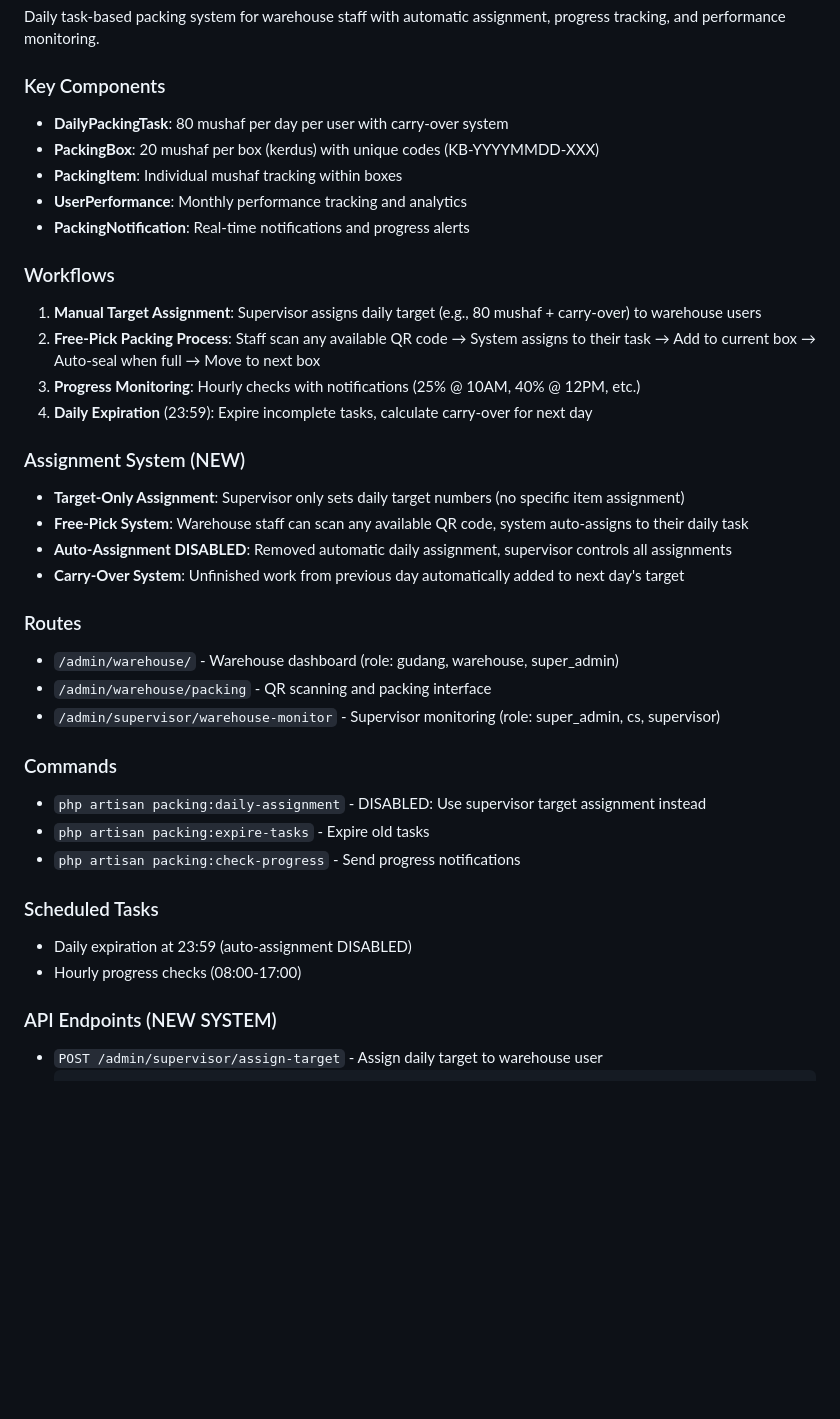
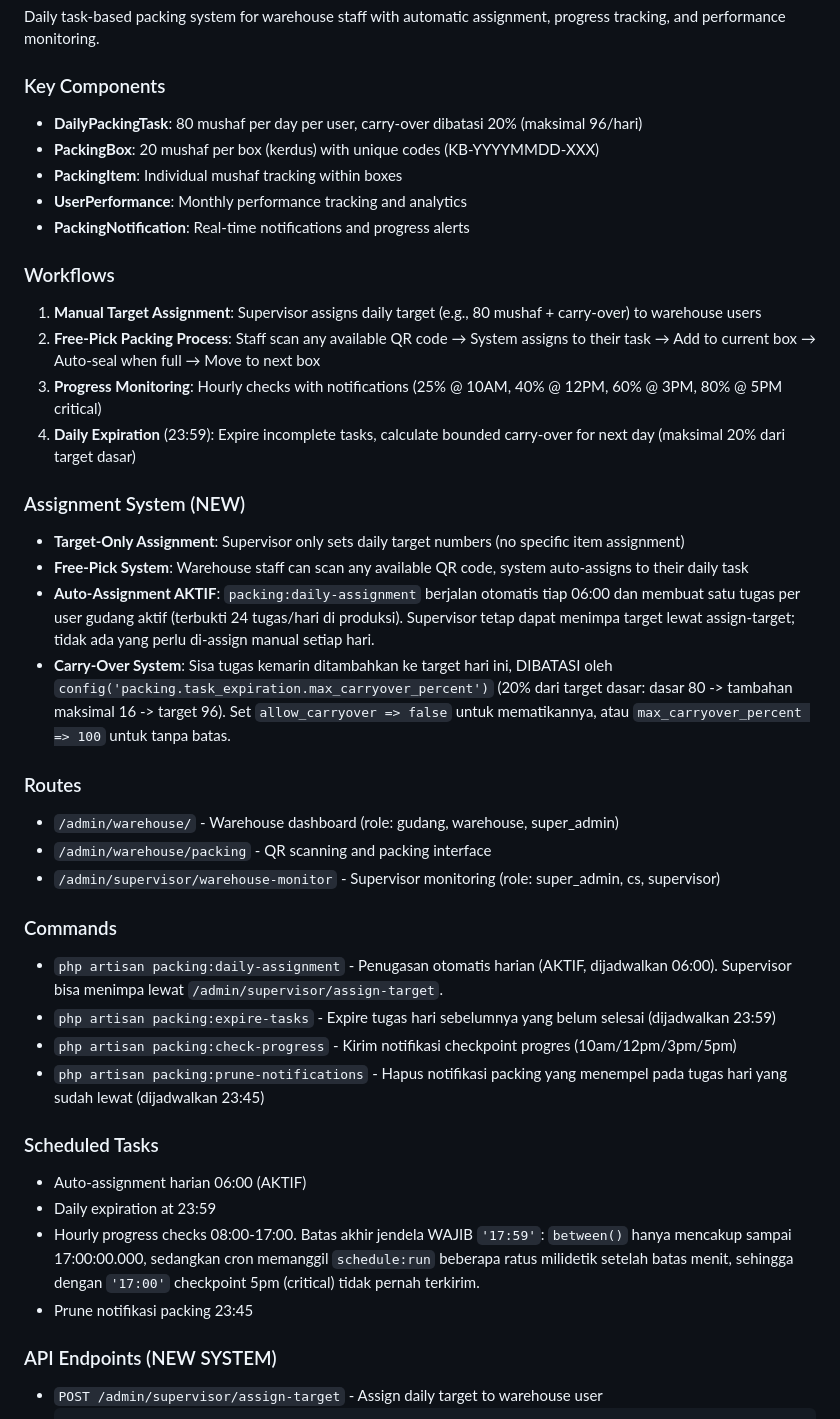
Before and after one commit to web-alf/ekspedisi-quran, a Markdown page: docs/CLAUDE.md, the part around the change. GitHub-like rendering; blank space fills up the shorter version.

Commit message:
Koreksi docs/CLAUDE.md yang bertentangan dengan kode
Dokumen menyatakan hal-hal yang tidak sesuai kenyataan, dan itu berbahaya
justru karena CLAUDE.md dibaca sebagai sumber kebenaran oleh sesi AI berikutnya
(termasuk yang dimiliki pihak lain), sehingga kesalahannya akan diwariskan dan
makin dalam:

- "Auto-Assignment DISABLED" / "supervisor controls all assignments"
  Kenyataannya packing:daily-assignment AKTIF dan dijadwalkan 06:00, membuat
  24 tugas/hari di produksi. Sesi berikutnya yang mempercayai dokumen ini akan
  menganggap penugasan otomatis sebagai perilaku yang salah lalu
  "memperbaikinya" dengan mematikan sesuatu yang memang dipakai.

- Carry-over disebut tanpa batas. Kini dibatasi max_carryover_percent (20%).

- Checkpoint progres hanya disebut "25% @ 10AM, 40% @ 12PM, dst" tanpa
  menyebut checkpoint 5pm (critical) - dan checkpoint itulah yang ternyata
  tidak pernah terkirim.

- Jendela 08:00-17:00 ditulis seolah benar. Batas akhir WAJIB 17:59; dengan
  17:00 run pukul 17:00 selalu dilewati (between() berhenti di 17:00:00.000
  sedangkan cron memanggil schedule:run setelahnya). Dicatat eksplisit supaya
  tidak ada yang mengembalikannya ke 17:00.

- packing:prune-notifications ditambahkan ke daftar perintah & jadwal.

Diverifikasi: tidak ada lagi kata "DISABLED" yang keliru di docs/CLAUDE.md.

```diff
--- a/docs/CLAUDE.md
+++ b/docs/CLAUDE.md
@@ -163,7 +163,7 @@ php artisan storage:link     # Create storage symlink
 Daily task-based packing system for warehouse staff with automatic assignment, progress tracking, and performance monitoring.
 
 ### Key Components
-- **DailyPackingTask**: 80 mushaf per day per user with carry-over system
+- **DailyPackingTask**: 80 mushaf per day per user, carry-over dibatasi 20% (maksimal 96/hari)
 - **PackingBox**: 20 mushaf per box (kerdus) with unique codes (KB-YYYYMMDD-XXX)
 - **PackingItem**: Individual mushaf tracking within boxes
 - **UserPerformance**: Monthly performance tracking and analytics
@@ -172,14 +172,14 @@ Daily task-based packing system for warehouse staff with automatic assignment, p
 ### Workflows
 1. **Manual Target Assignment**: Supervisor assigns daily target (e.g., 80 mushaf + carry-over) to warehouse users
 2. **Free-Pick Packing Process**: Staff scan any available QR code → System assigns to their task → Add to current box → Auto-seal when full → Move to next box
-3. **Progress Monitoring**: Hourly checks with notifications (25% @ 10AM, 40% @ 12PM, etc.)
-4. **Daily Expiration** (23:59): Expire incomplete tasks, calculate carry-over for next day
+3. **Progress Monitoring**: Hourly checks with notifications (25% @ 10AM, 40% @ 12PM, 60% @ 3PM, 80% @ 5PM critical)
+4. **Daily Expiration** (23:59): Expire incomplete tasks, calculate bounded carry-over for next day (maksimal 20% dari target dasar)
 
 ### Assignment System (NEW)
 - **Target-Only Assignment**: Supervisor only sets daily target numbers (no specific item assignment)
 - **Free-Pick System**: Warehouse staff can scan any available QR code, system auto-assigns to their daily task
-- **Auto-Assignment DISABLED**: Removed automatic daily assignment, supervisor controls all assignments
-- **Carry-Over System**: Unfinished work from previous day automatically added to next day's target
+- **Auto-Assignment AKTIF**: `packing:daily-assignment` berjalan otomatis tiap 06:00 dan membuat satu tugas per user gudang aktif (terbukti 24 tugas/hari di produksi). Supervisor tetap dapat menimpa target lewat assign-target; tidak ada yang perlu di-assign manual setiap hari.
+- **Carry-Over System**: Sisa tugas kemarin ditambahkan ke target hari ini, DIBATASI oleh `config('packing.task_expiration.max_carryover_percent')` (20% dari target dasar: dasar 80 -> tambahan maksimal 16 -> target 96). Set `allow_carryover => false` untuk mematikannya, atau `max_carryover_percent => 100` untuk tanpa batas.
 
 ### Routes
 - `/admin/warehouse/` - Warehouse dashboard (role: gudang, warehouse, super_admin)
@@ -187,13 +187,16 @@ Daily task-based packing system for warehouse staff with automatic assignment, p
 - `/admin/supervisor/warehouse-monitor` - Supervisor monitoring (role: super_admin, cs, supervisor)
 
 ### Commands
-- `php artisan packing:daily-assignment` - DISABLED: Use supervisor target assignment instead
-- `php artisan packing:expire-tasks` - Expire old tasks
-- `php artisan packing:check-progress` - Send progress notifications
+- `php artisan packing:daily-assignment` - Penugasan otomatis harian (AKTIF, dijadwalkan 06:00). Supervisor bisa menimpa lewat `/admin/supervisor/assign-target`.
+- `php artisan packing:expire-tasks` - Expire tugas hari sebelumnya yang belum selesai (dijadwalkan 23:59)
+- `php artisan packing:check-progress` - Kirim notifikasi checkpoint progres (10am/12pm/3pm/5pm)
+- `php artisan packing:prune-notifications` - Hapus notifikasi packing yang menempel pada tugas hari yang sudah lewat (dijadwalkan 23:45)
 
 ### Scheduled Tasks
-- Daily expiration at 23:59 (auto-assignment DISABLED)
-- Hourly progress checks (08:00-17:00)
+- Auto-assignment harian 06:00 (AKTIF)
+- Daily expiration at 23:59
+- Hourly progress checks 08:00-17:00. Batas akhir jendela WAJIB `'17:59'`: `between()` hanya mencakup sampai 17:00:00.000, sedangkan cron memanggil `schedule:run` beberapa ratus milidetik setelah batas menit, sehingga dengan `'17:00'` checkpoint 5pm (critical) tidak pernah terkirim.
+- Prune notifikasi packing 23:45
 
 ### API Endpoints (NEW SYSTEM)
 - `POST /admin/supervisor/assign-target` - Assign daily target to warehouse user
```
